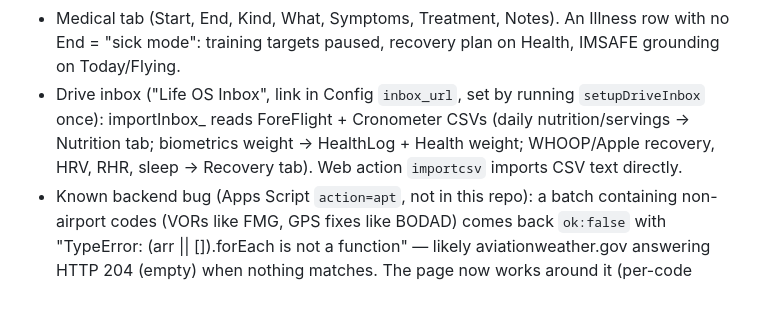
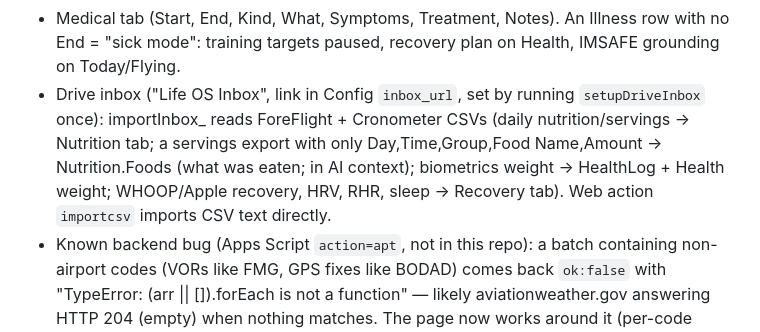
Before and after one commit to Borowski-OS/Personal-Dashboard, a Markdown page: CLAUDE.md, the part around the change. Rendered like a GitHub page; blank space fills up the shorter version.

Commit message:
CLAUDE.md: Cronometer food-list import note
Co-Authored-By: Claude Opus 5.5 <noreply@anthropic.com>
Claude-Session: https://claude.ai/code/session_019rjTJDRC1zEbv8PdouLwbK

```diff
--- a/CLAUDE.md
+++ b/CLAUDE.md
@@ -21,7 +21,7 @@
   Planes from Flying kv `tracked_aircraft` ("N51207 = Brad & Chelsea; N6058A = …"), else `AT_DEFAULT_TAILS`.
 - CFI balance: Flying kv `cfi_rate`, `cfi_aircraft` (tail), `cfi_paid_through` (date). Owed = hours in that tail after the date × rate; "Mark paid" advances the date.
 - Medical tab (Start, End, Kind, What, Symptoms, Treatment, Notes). An Illness row with no End = "sick mode": training targets paused, recovery plan on Health, IMSAFE grounding on Today/Flying.
-- Drive inbox ("Life OS Inbox", link in Config `inbox_url`, set by running `setupDriveInbox` once): importInbox_ reads ForeFlight + Cronometer CSVs (daily nutrition/servings → Nutrition tab; biometrics weight → HealthLog + Health weight; WHOOP/Apple recovery, HRV, RHR, sleep → Recovery tab). Web action `importcsv` imports CSV text directly.
+- Drive inbox ("Life OS Inbox", link in Config `inbox_url`, set by running `setupDriveInbox` once): importInbox_ reads ForeFlight + Cronometer CSVs (daily nutrition/servings → Nutrition tab; a servings export with only Day,Time,Group,Food Name,Amount → Nutrition.Foods (what was eaten; in AI context); biometrics weight → HealthLog + Health weight; WHOOP/Apple recovery, HRV, RHR, sleep → Recovery tab). Web action `importcsv` imports CSV text directly.
 - Known backend bug (Apps Script `action=apt`, not in this repo): a batch containing non-airport codes (VORs like FMG,
   GPS fixes like BODAD) comes back `ok:false` with "TypeError: (arr || []).forEach is not a function" — likely
   aviationweather.gov answering HTTP 204 (empty) when nothing matches. The page now works around it (per-code retry,
```
